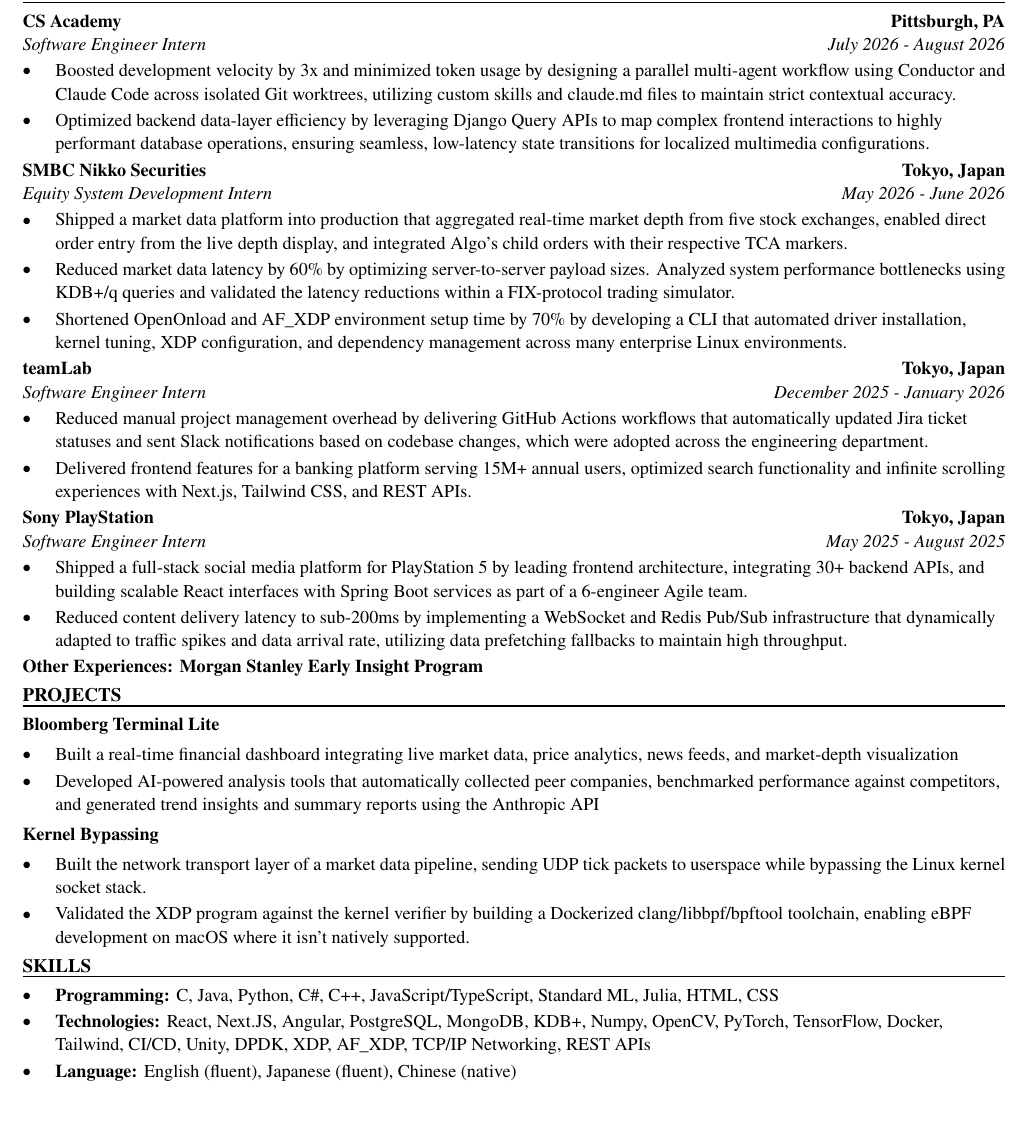
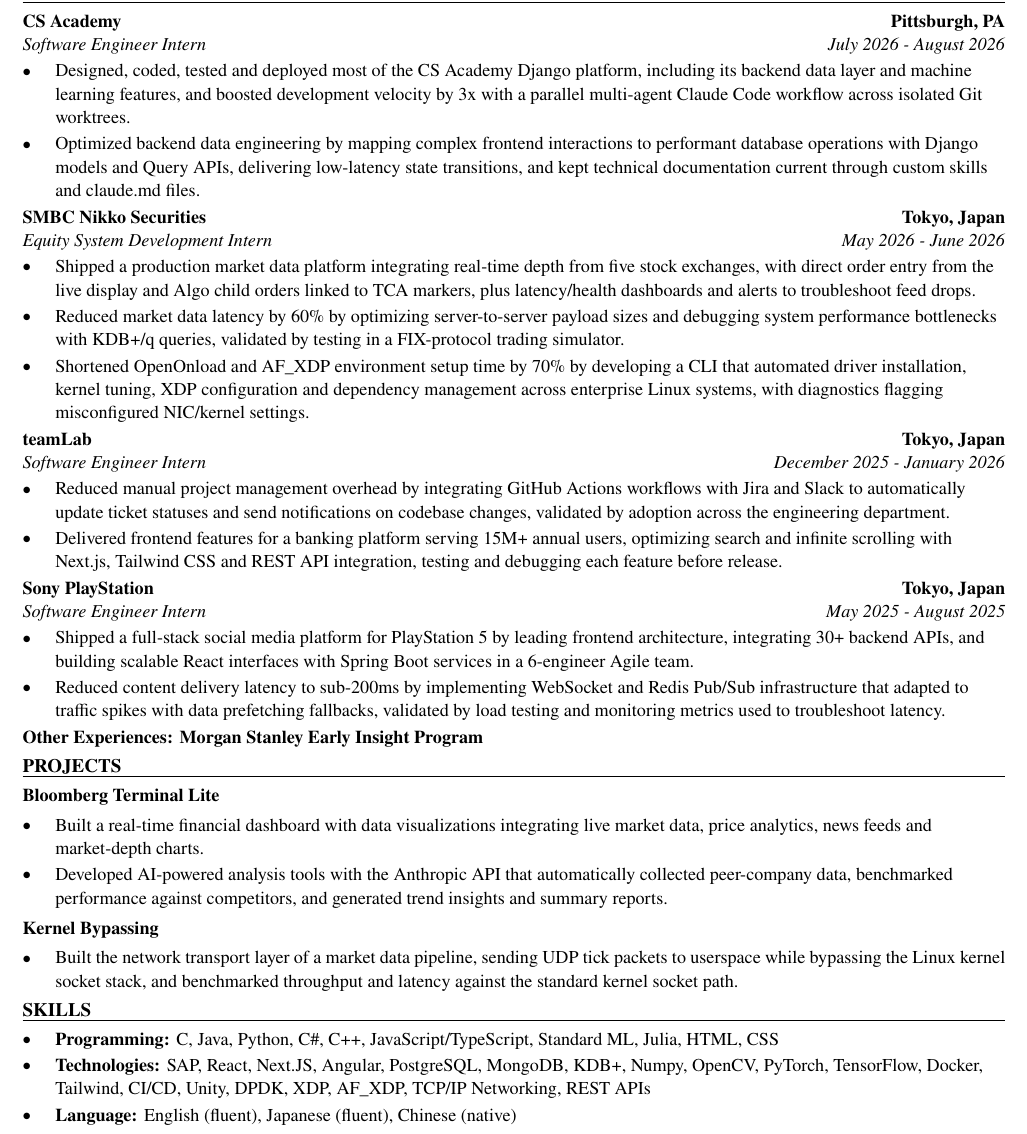
Before and after one commit to xinyichan04/resume, a LaTeX CV (resume.tex, which reads skills.tex): part of the page, cut so that both start at the same text, the shorter picture padded with empty space. Compiled offline with pdfLaTeX.

Commit message:
Tailor for CJ Schwan's: IT Systems Developer Internship - Summer 2027 (ATS score 0.0 -> 100.0)

```diff
--- a/resume.tex
+++ b/resume.tex
@@ -52,41 +52,40 @@
 \section*{WORK EXPERIENCE}
 \entry{CS Academy}{Pittsburgh, PA}{Software Engineer Intern}{July 2026 - August 2026}
 \begin{itemize}
-  \item Boosted development velocity by 3x and minimized token usage by designing a parallel multi-agent workflow using Conductor and Claude Code across isolated Git worktrees, utilizing custom skills and claude.md files to maintain strict contextual accuracy.
-  \item Optimized backend data-layer efficiency by leveraging Django Query APIs to map complex frontend interactions to highly performant database operations, ensuring seamless, low-latency state transitions for localized multimedia configurations.
+  \item Designed, coded, tested and deployed most of the CS Academy Django platform, including its backend data layer and machine learning features, and boosted development velocity by 3x with a parallel multi-agent Claude Code workflow across isolated Git worktrees.
+  \item Optimized backend data engineering by mapping complex frontend interactions to performant database operations with Django models and Query APIs, delivering low-latency state transitions, and kept technical documentation current through custom skills and claude.md files.
 \end{itemize}
 
 \entry{SMBC Nikko Securities}{Tokyo, Japan}{Equity System Development Intern}{May 2026 - June 2026}
 \begin{itemize}
-  \item Shipped a market data platform into production that aggregated real-time market depth from five stock exchanges, enabled direct order entry from the live depth display, and integrated Algo's child orders with their respective TCA markers.
-  \item Reduced market data latency by 60\% by optimizing server-to-server payload sizes. Analyzed system performance bottlenecks using KDB+/q queries and validated the latency reductions within a FIX-protocol trading simulator.
-  \item Shortened OpenOnload and AF\_XDP environment setup time by 70\% by developing a CLI that automated driver installation, kernel tuning, XDP configuration, and dependency management across many enterprise Linux environments.
+  \item Shipped a production market data platform integrating real-time depth from five stock exchanges, with direct order entry from the live display and Algo child orders linked to TCA markers, plus latency/health dashboards and alerts to troubleshoot feed drops.
+  \item Reduced market data latency by 60\% by optimizing server-to-server payload sizes and debugging system performance bottlenecks with KDB+/q queries, validated by testing in a FIX-protocol trading simulator.
+  \item Shortened OpenOnload and AF\_XDP environment setup time by 70\% by developing a CLI that automated driver installation, kernel tuning, XDP configuration and dependency management across enterprise Linux systems, with diagnostics flagging misconfigured NIC/kernel settings.
 \end{itemize}
 
 \entry{teamLab}{Tokyo, Japan}{Software Engineer Intern}{December 2025 - January 2026}
 \begin{itemize}
-  \item Reduced manual project management overhead by delivering GitHub Actions workflows that automatically updated Jira ticket statuses and sent Slack notifications based on codebase changes, which were adopted across the engineering department.
-  \item Delivered frontend features for a banking platform serving 15M+ annual users, optimized search functionality and infinite scrolling experiences with Next.js, Tailwind CSS, and REST APIs.
+  \item Reduced manual project management overhead by integrating GitHub Actions workflows with Jira and Slack to automatically update ticket statuses and send notifications on codebase changes, validated by adoption across the engineering department.
+  \item Delivered frontend features for a banking platform serving 15M+ annual users, optimizing search and infinite scrolling with Next.js, Tailwind CSS and REST API integration, testing and debugging each feature before release.
 \end{itemize}
 
 \entry{Sony PlayStation}{Tokyo, Japan}{Software Engineer Intern}{May 2025 - August 2025}
 \begin{itemize}
-  \item Shipped a full-stack social media platform for PlayStation 5 by leading frontend architecture, integrating 30+ backend APIs, and building scalable React interfaces with Spring Boot services as part of a 6-engineer Agile team.
-  \item Reduced content delivery latency to sub-200ms by implementing a WebSocket and Redis Pub/Sub infrastructure that dynamically adapted to traffic spikes and data arrival rate, utilizing data prefetching fallbacks to maintain high throughput.
+  \item Shipped a full-stack social media platform for PlayStation 5 by leading frontend architecture, integrating 30+ backend APIs, and building scalable React interfaces with Spring Boot services in a 6-engineer Agile team.
+  \item Reduced content delivery latency to sub-200ms by implementing WebSocket and Redis Pub/Sub infrastructure that adapted to traffic spikes with data prefetching fallbacks, validated by load testing and monitoring metrics used to troubleshoot latency.
 \end{itemize}
 \textbf{Other Experiences: Morgan Stanley Early Insight Program}
 
 \section*{PROJECTS}
 \textbf{Bloomberg Terminal Lite}\par\vspace{2pt}
 \begin{itemize}
-  \item Built a real-time financial dashboard integrating live market data, price analytics, news feeds, and market-depth visualization
-  \item Developed AI-powered analysis tools that automatically collected peer companies, benchmarked performance against competitors, and generated trend insights and summary reports using the Anthropic API
+  \item Built a real-time financial dashboard with data visualizations integrating live market data, price analytics, news feeds and market-depth charts.
+  \item Developed AI-powered analysis tools with the Anthropic API that automatically collected peer-company data, benchmarked performance against competitors, and generated trend insights and summary reports.
 \end{itemize}
 \vspace{2pt}
 \textbf{Kernel Bypassing}\par\vspace{2pt}
 \begin{itemize}
-  \item Built the network transport layer of a market data pipeline, sending UDP tick packets to userspace while bypassing the Linux kernel socket stack.
-  \item Validated the XDP program against the kernel verifier by building a Dockerized clang/libbpf/bpftool toolchain, enabling eBPF development on macOS where it isn't natively supported.
+  \item Built the network transport layer of a market data pipeline, sending UDP tick packets to userspace while bypassing the Linux kernel socket stack, and benchmarked throughput and latency against the standard kernel socket path.
 \end{itemize}
 
 \input{skills.tex}
--- a/skills.tex
+++ b/skills.tex
@@ -2,6 +2,6 @@
 \section*{SKILLS}
 \begin{itemize}
   \item \textbf{Programming:} C, Java, Python, C\#, C++, JavaScript/TypeScript, Standard ML, Julia, HTML, CSS
-  \item \textbf{Technologies:} React, Next.JS, Angular, PostgreSQL, MongoDB, KDB+, Numpy, OpenCV, PyTorch, TensorFlow, Docker, Tailwind, CI/CD, Unity, DPDK, XDP, AF\_XDP, TCP/IP Networking, REST APIs
+  \item \textbf{Technologies:} SAP, React, Next.JS, Angular, PostgreSQL, MongoDB, KDB+, Numpy, OpenCV, PyTorch, TensorFlow, Docker, Tailwind, CI/CD, Unity, DPDK, XDP, AF\_XDP, TCP/IP Networking, REST APIs
   \item \textbf{Language:} English (fluent), Japanese (fluent), Chinese (native)
 \end{itemize}
```
